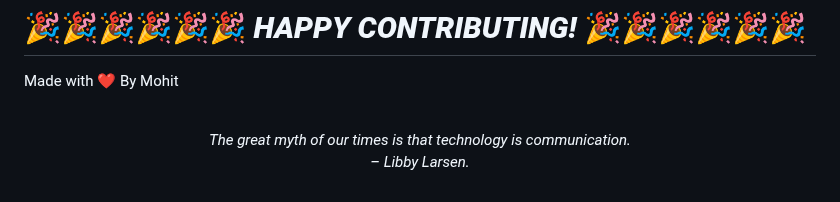
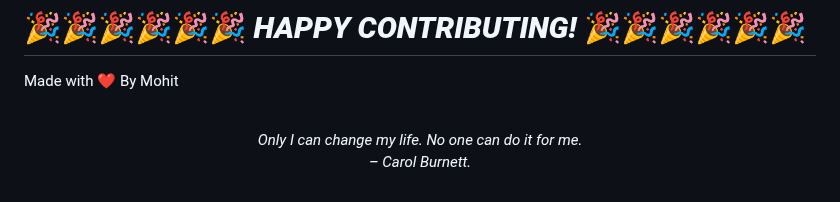
Before and after one commit to mohitchandak/Study-Material-khaz-n-, a Markdown page: README.md, the part around the change. GitHub-like rendering.

Commit message:
New Quote added

```diff
--- a/README.md
+++ b/README.md
@@ -128,5 +128,5 @@ Made with ❤️ By Mohit
 
 
 <!-- QUOTE:START -->
-<p align="center"><br><i>The great myth of our times is that technology is communication.</i><br><i>– Libby Larsen.</i><br></p>
+<p align="center"><br><i>Only I can change my life. No one can do it for me.</i><br><i>– Carol Burnett.</i><br></p>
 <!-- QUOTE:END -->
```
